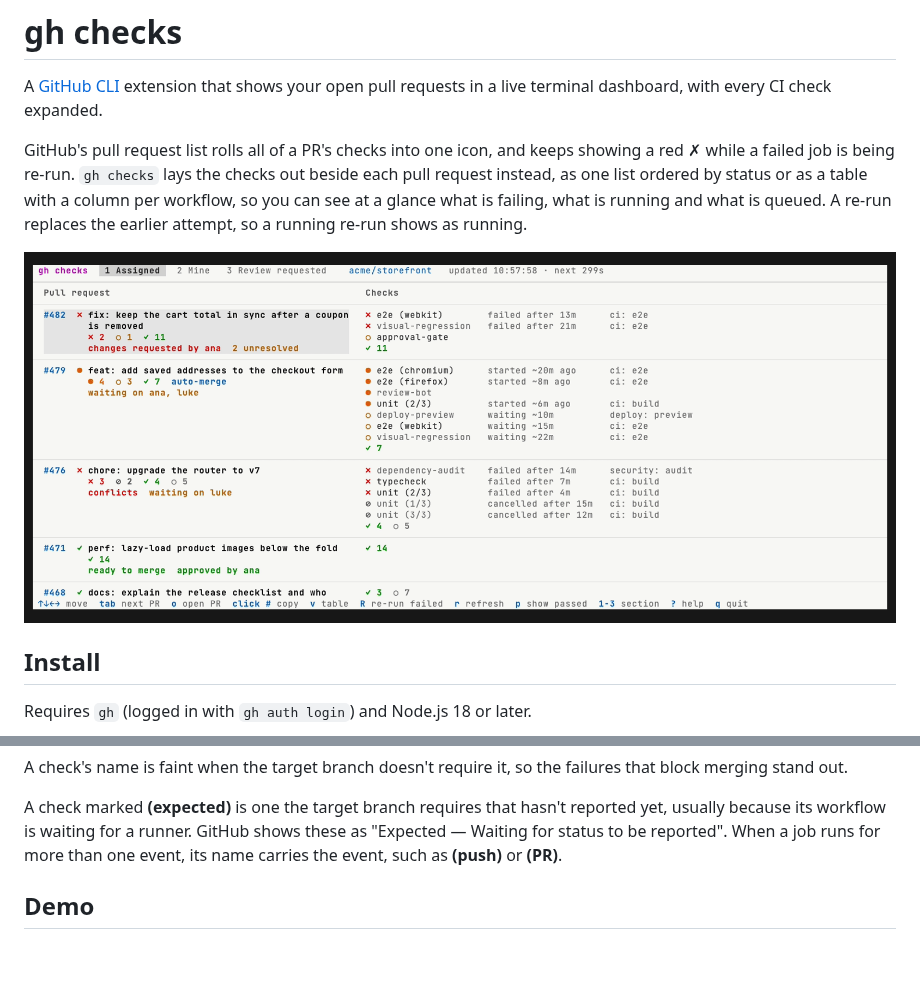
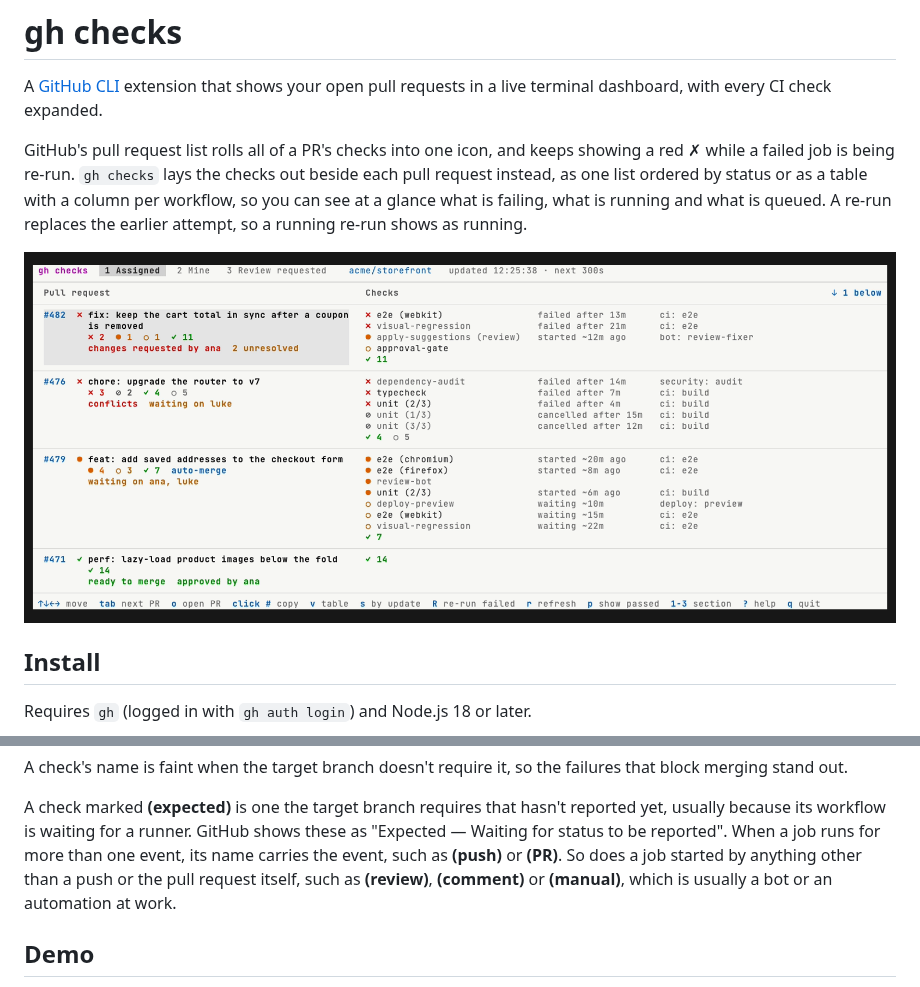
Before and after one commit to esalaza/gh-checks, a Markdown page: README.md, 2 parts joined by grey strips. Drawn GitHub-style; pictures changed too: demo.gif; blank space fills up the shorter version.

Commit message:
feat: name the event on checks started by a review, comment or manual run
A job started by anything other than a push or the pull request itself, such
as a bot answering a review, now carries its event, like "fix (review)", so it
stands out from the pull request's own checks.

Co-Authored-By: Claude Opus 5.5 <noreply@anthropic.com>

```diff
--- a/README.md
+++ b/README.md
@@ -101,7 +101,9 @@ A check marked **(expected)** is one the target branch requires that hasn't
 reported yet, usually because its workflow is waiting for a runner. GitHub
 shows these as "Expected — Waiting for status to be reported". When a job runs
 for more than one event, its name carries the event, such as **(push)** or
-**(PR)**.
+**(PR)**. So does a job started by anything other than a push or the pull
+request itself, such as **(review)**, **(comment)** or **(manual)**, which is
+usually a bot or an automation at work.
 
 ## Demo
 
```
Also changed, not shown: 2 other files.
